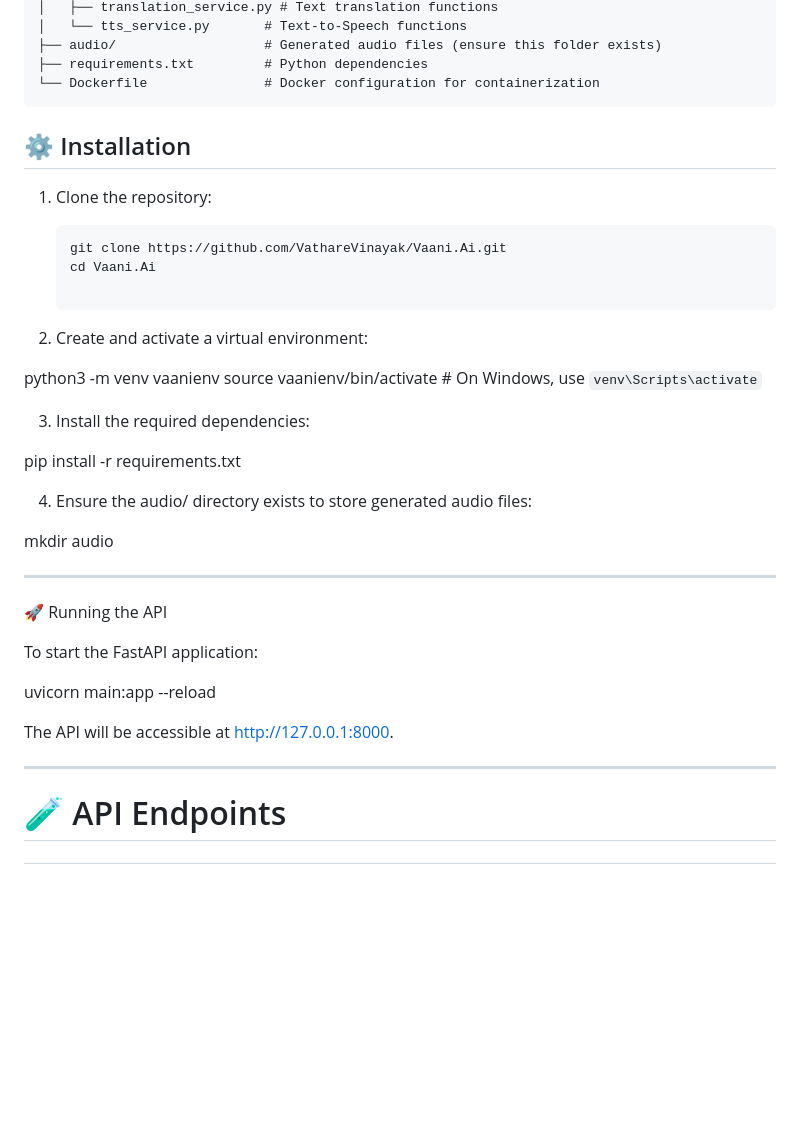
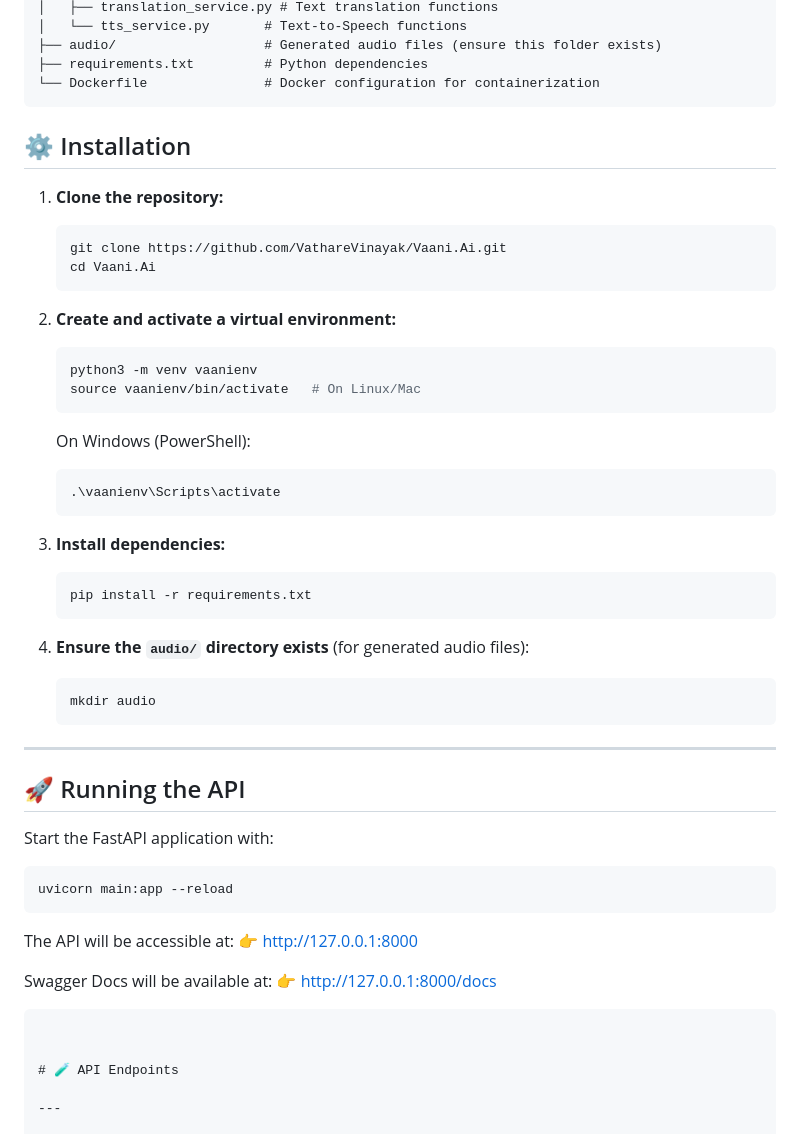
Before and after one commit to VathareVinayak/Vaani.Ai, a Markdown page: README.md, the part around the change. Rendered like a GitHub page; blank space fills up the shorter version.

Commit message:
Updated Setup Instructions

`````diff
--- a/README.md
+++ b/README.md
@@ -34,45 +34,57 @@ vaani.ai/
 ````
 
 
-
 ## ⚙️ Installation
 
-1. Clone the repository:
-
+1. **Clone the repository:**
    ```bash
    git clone https://github.com/VathareVinayak/Vaani.Ai.git
    cd Vaani.Ai
+   ```
 
-2. Create and activate a virtual environment:
+2. **Create and activate a virtual environment:**
 
-python3 -m venv vaanienv
-source vaanienv/bin/activate  # On Windows, use `venv\Scripts\activate`
+   ```bash
+   python3 -m venv vaanienv
+   source vaanienv/bin/activate   # On Linux/Mac
+   ```
 
+   On Windows (PowerShell):
 
-3. Install the required dependencies:
+   ```bash
+   .\vaanienv\Scripts\activate
+   ```
 
-pip install -r requirements.txt
+3. **Install dependencies:**
 
+   ```bash
+   pip install -r requirements.txt
+   ```
 
-4. Ensure the audio/ directory exists to store generated audio files:
+4. **Ensure the `audio/` directory exists** (for generated audio files):
 
-mkdir audio
-
-
-
+   ```bash
+   mkdir audio
+   ```
 
 ---
 
-🚀 Running the API
+## 🚀 Running the API
 
-To start the FastAPI application:
+Start the FastAPI application with:
 
+```bash
 uvicorn main:app --reload
+```
 
-The API will be accessible at http://127.0.0.1:8000.
+The API will be accessible at:
+👉 [http://127.0.0.1:8000](http://127.0.0.1:8000)
 
+Swagger Docs will be available at:
+👉 [http://127.0.0.1:8000/docs](http://127.0.0.1:8000/docs)
 
----
+```
+
 
 # 🧪 API Endpoints
 
`````
